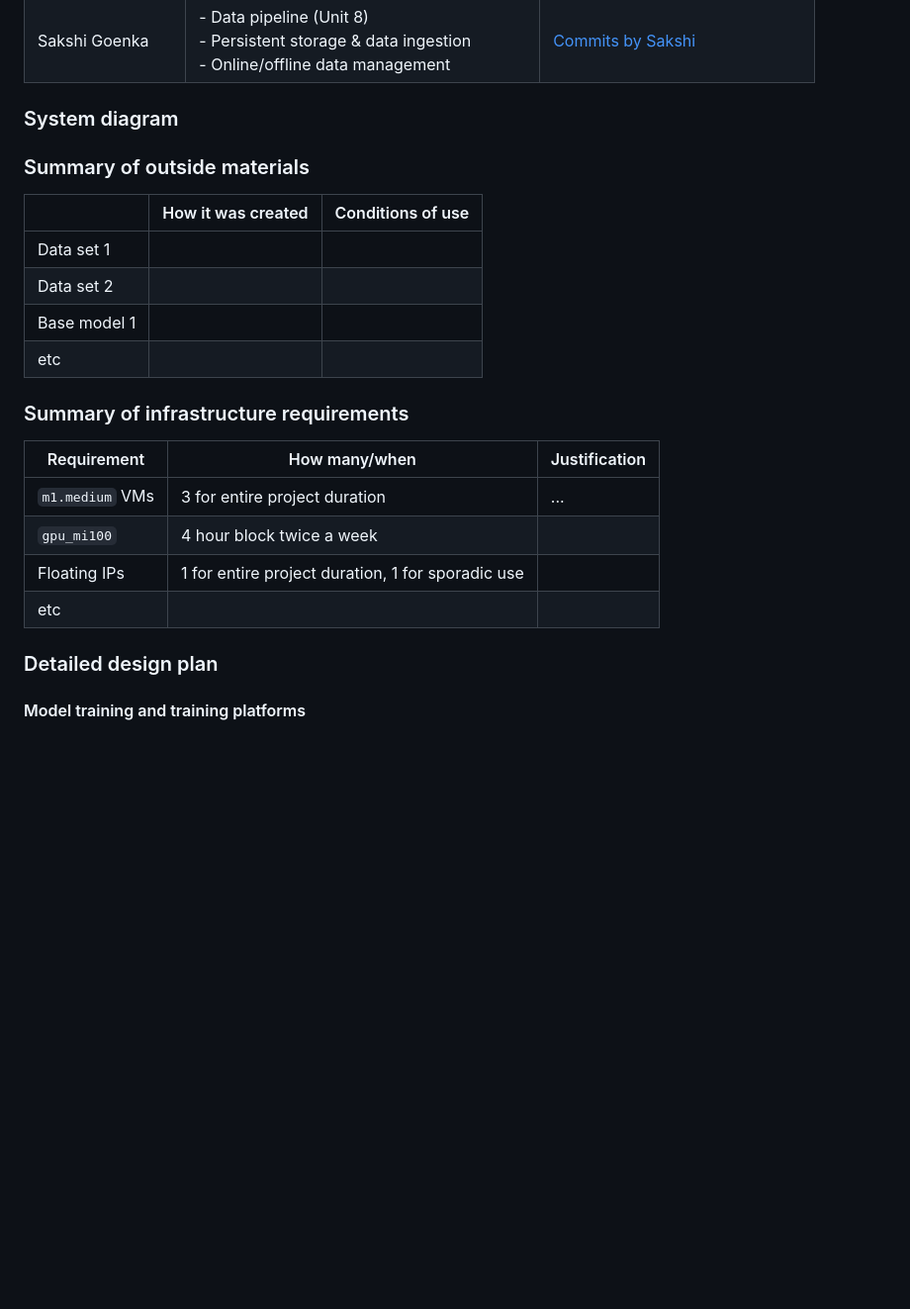
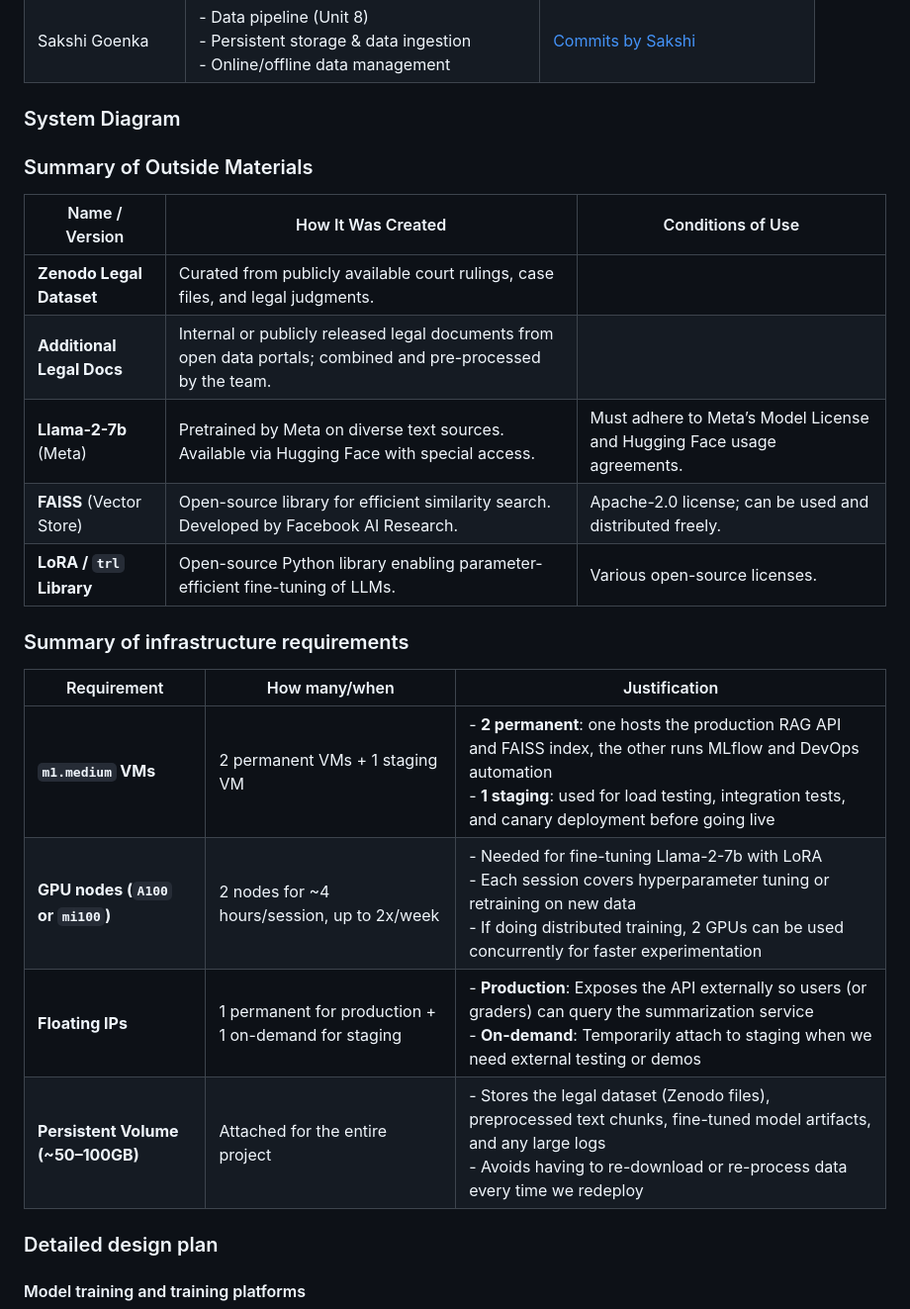
Before and after one commit to shettynitis/LLM_LegalDocSummarization, a Markdown page: README.md, the part around the change. Shown at 99% size. GitHub-like rendering; blank space fills up the shorter version.

Commit message:
Update README.md - Infra Requirements

```diff
--- a/README.md
+++ b/README.md
@@ -42,24 +42,26 @@ you will link to their contributions in this repo (or multiple repos if you spli
 | Sakshi Goenka       | - Data pipeline (Unit 8)<br>- Persistent storage & data ingestion<br>- Online/offline data management                        | [Commits by Sakshi](https://github.com/shettynitis/LLM_LegalDocSummarization/edit/main/README.md)     |
 
 
-### System diagram
+### System Diagram
 
 <!-- Overall digram of system. Doesn't need polish, does need to show all the pieces.
 Must include: all the hardware, all the containers/software platforms, all the models,
 all the data. -->
 
-### Summary of outside materials
+### Summary of Outside Materials
 
 <!-- In a table, a row for each dataset, foundation model.
 Name of data/model, conditions under which it was created (ideally with links/references),
 conditions under which it may be used. -->
 
-|              | How it was created | Conditions of use |
-|--------------|--------------------|-------------------|
-| Data set 1   |                    |                   |
-| Data set 2   |                    |                   |
-| Base model 1 |                    |                   |
-| etc          |                    |                   |
+| Name / Version                | How It Was Created                                                                                                  | Conditions of Use                                                               |
+|-------------------------------|----------------------------------------------------------------------------------------------------------------------|----------------------------------------------------------------------------------|
+| **Zenodo Legal Dataset**      | Curated from publicly available court rulings, case files, and legal judgments. | |
+| **Additional Legal Docs**     | Internal or publicly released legal documents from open data portals; combined and pre-processed by the team.       |  |
+| **Llama-2-7b** (Meta)        | Pretrained by Meta on diverse text sources. Available via Hugging Face with special access.                          | Must adhere to Meta’s Model License and Hugging Face usage agreements.           |
+| **FAISS** (Vector Store)      | Open-source library for efficient similarity search. Developed by Facebook AI Research.                             | Apache-2.0 license; can be used and distributed freely.                          |
+| **LoRA / `trl` Library**      | Open-source Python library enabling parameter-efficient fine-tuning of LLMs.                                        | Various open-source licenses.     |
+
 
 
 ### Summary of infrastructure requirements
@@ -67,14 +69,12 @@ conditions under which it may be used. -->
 <!-- Itemize all your anticipated requirements: What (`m1.medium` VM, `gpu_mi100`),
 how much/when, justification. Include compute, floating IPs, persistent storage.
 The table below shows an example, it is not a recommendation. -->
-
-| Requirement     | How many/when                                     | Justification |
-|-----------------|---------------------------------------------------|---------------|
-| `m1.medium` VMs | 3 for entire project duration                     | ...           |
-| `gpu_mi100`     | 4 hour block twice a week                         |               |
-| Floating IPs    | 1 for entire project duration, 1 for sporadic use |               |
-| etc             |                                                   |               |
-
+| Requirement               | How many/when                                 | Justification                                                                                                                        |
+|---------------------------|-----------------------------------------------|-------------------------------------------------------------------------------------------------------------------------------------|
+| **`m1.medium` VMs**       | 2 permanent VMs + 1 staging VM               | - **2 permanent**: one hosts the production RAG API and FAISS index, the other runs MLflow and DevOps automation<br>- **1 staging**: used for load testing, integration tests, and canary deployment before going live                                                                                                                     |
+| **GPU nodes (`A100` or `mi100`)** | 2 nodes for ~4 hours/session, up to 2x/week | - Needed for fine-tuning Llama-2-7b with LoRA<br>- Each session covers hyperparameter tuning or retraining on new data<br>- If doing distributed training, 2 GPUs can be used concurrently for faster experimentation                                                                                                                 |
+| **Floating IPs**          | 1 permanent for production + 1 on-demand for staging | - **Production**: Exposes the API externally so users (or graders) can query the summarization service<br>- **On-demand**: Temporarily attach to staging when we need external testing or demos                                                                                                                                    |
+| **Persistent Volume (~50–100GB)** | Attached for the entire project       | - Stores the legal dataset (Zenodo files), preprocessed text chunks, fine-tuned model artifacts, and any large logs<br>- Avoids having to re-download or re-process data every time we redeploy                                                                                            |
 ### Detailed design plan
 
 <!-- In each section, you should describe (1) your strategy, (2) the relevant parts of the
```
